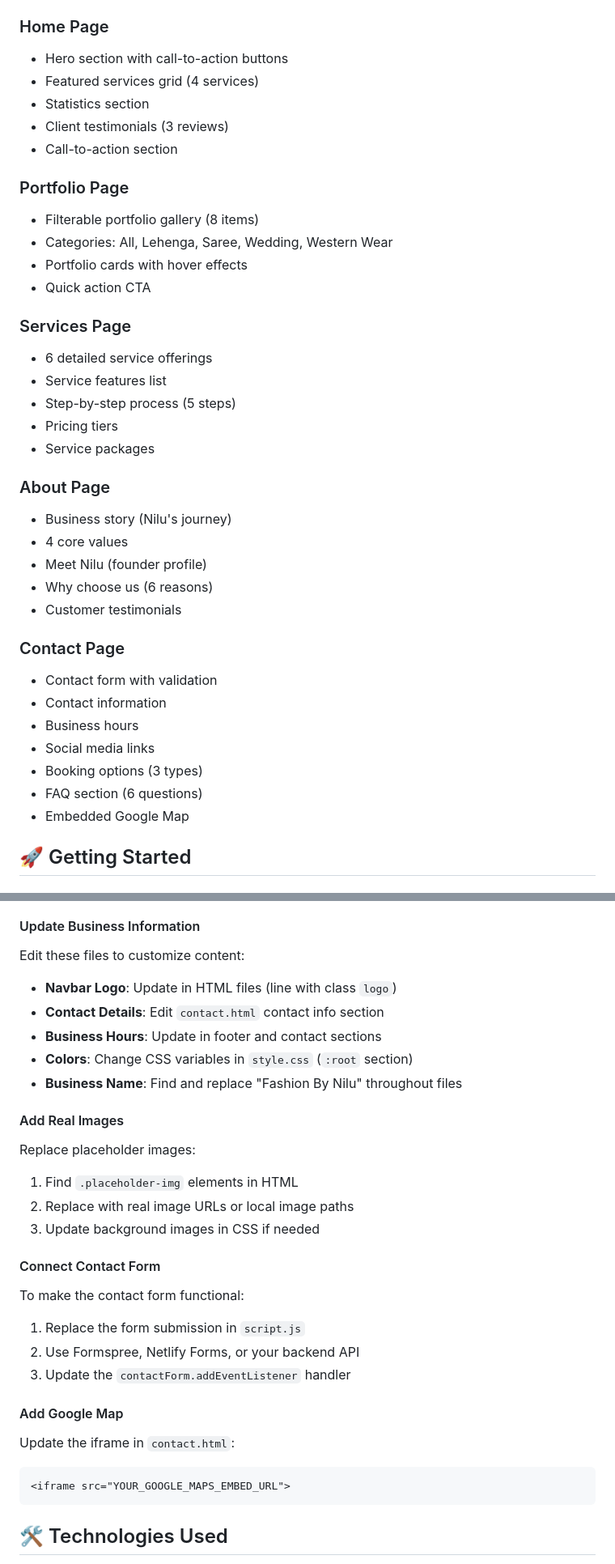
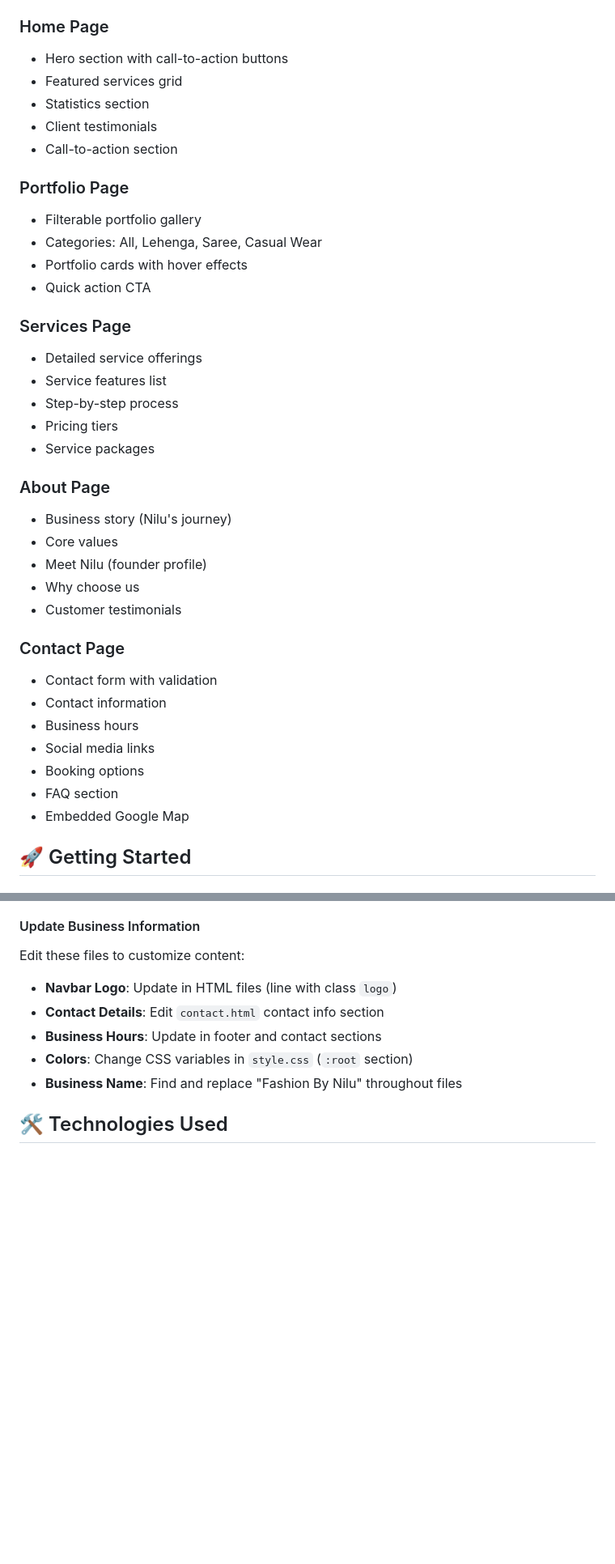
Before and after one commit to WMadaraChamudini/Custom-Clothing-Business, a Markdown page: README.md, 2 parts joined by grey strips. Shown at 81% size. Rendered like a GitHub page; blank space fills up the shorter version.

````diff
--- a/README.md
+++ b/README.md
@@ -62,29 +62,29 @@ Custom-Clothing-Business/
 
 ### Home Page
 - Hero section with call-to-action buttons
-- Featured services grid (4 services)
+- Featured services grid
 - Statistics section
-- Client testimonials (3 reviews)
+- Client testimonials
 - Call-to-action section
 
 ### Portfolio Page
-- Filterable portfolio gallery (8 items)
-- Categories: All, Lehenga, Saree, Wedding, Western Wear
+- Filterable portfolio gallery
+- Categories: All, Lehenga, Saree, Casual Wear
 - Portfolio cards with hover effects
 - Quick action CTA
 
 ### Services Page
-- 6 detailed service offerings
+- Detailed service offerings
 - Service features list
-- Step-by-step process (5 steps)
+- Step-by-step process
 - Pricing tiers
 - Service packages
 
 ### About Page
 - Business story (Nilu's journey)
-- 4 core values
+- Core values
 - Meet Nilu (founder profile)
-- Why choose us (6 reasons)
+- Why choose us
 - Customer testimonials
 
 ### Contact Page
@@ -92,8 +92,8 @@ Custom-Clothing-Business/
 - Contact information
 - Business hours
 - Social media links
-- Booking options (3 types)
-- FAQ section (6 questions)
+- Booking options
+- FAQ section
 - Embedded Google Map
 
 ## 🚀 Getting Started
@@ -123,23 +123,6 @@ Edit these files to customize content:
 - **Colors**: Change CSS variables in `style.css` (`:root` section)
 - **Business Name**: Find and replace "Fashion By Nilu" throughout files
 
-#### Add Real Images
-Replace placeholder images:
-1. Find `.placeholder-img` elements in HTML
-2. Replace with real image URLs or local image paths
-3. Update background images in CSS if needed
-
-#### Connect Contact Form
-To make the contact form functional:
-1. Replace the form submission in `script.js`
-2. Use Formspree, Netlify Forms, or your backend API
-3. Update the `contactForm.addEventListener` handler
-
-#### Add Google Map
-Update the iframe in `contact.html`:
-```html
-<iframe src="YOUR_GOOGLE_MAPS_EMBED_URL">
-```
 
 ## 🛠️ Technologies Used
 
````
Also changed, not shown: other parts of README.md (+1 -39 lines).
